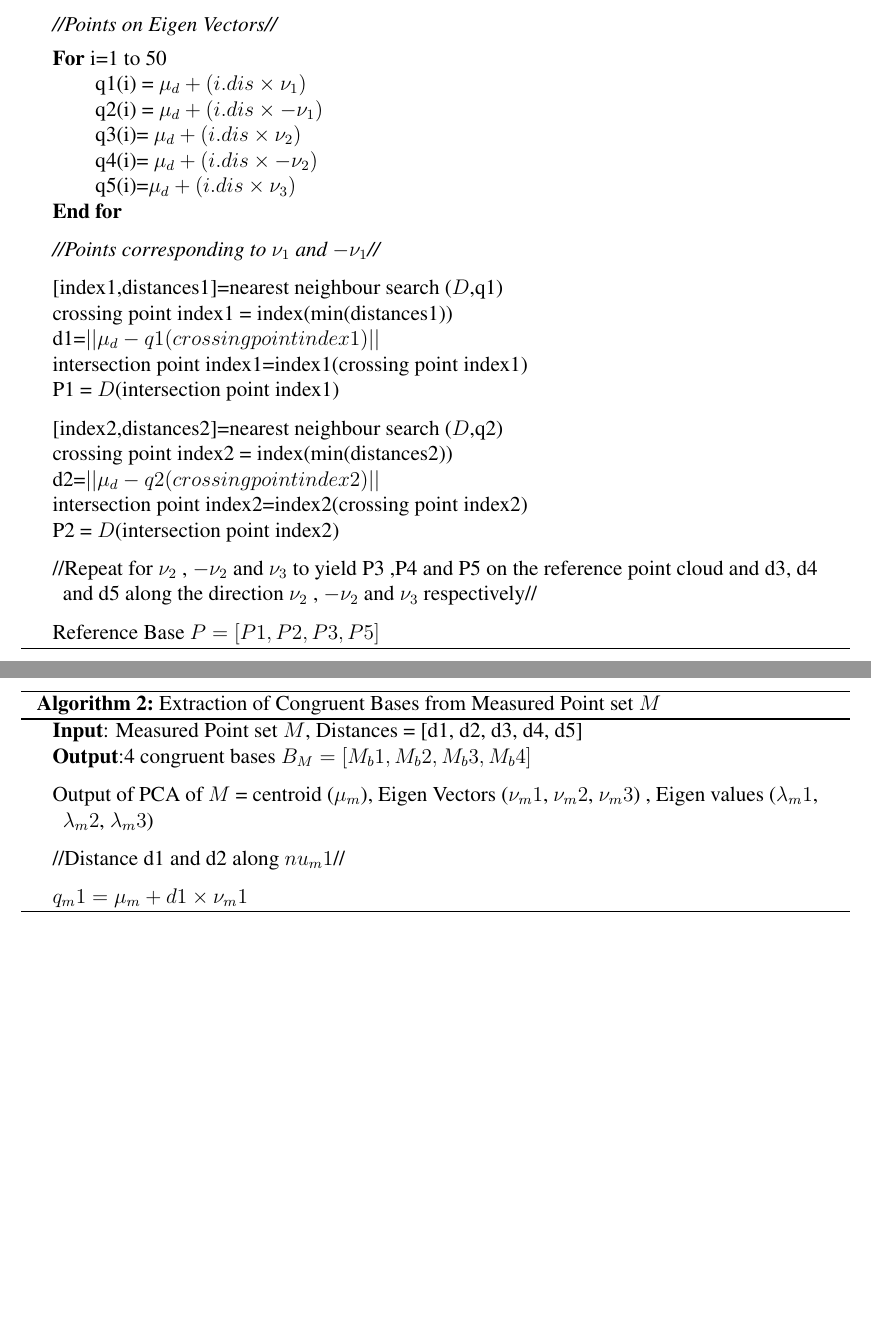
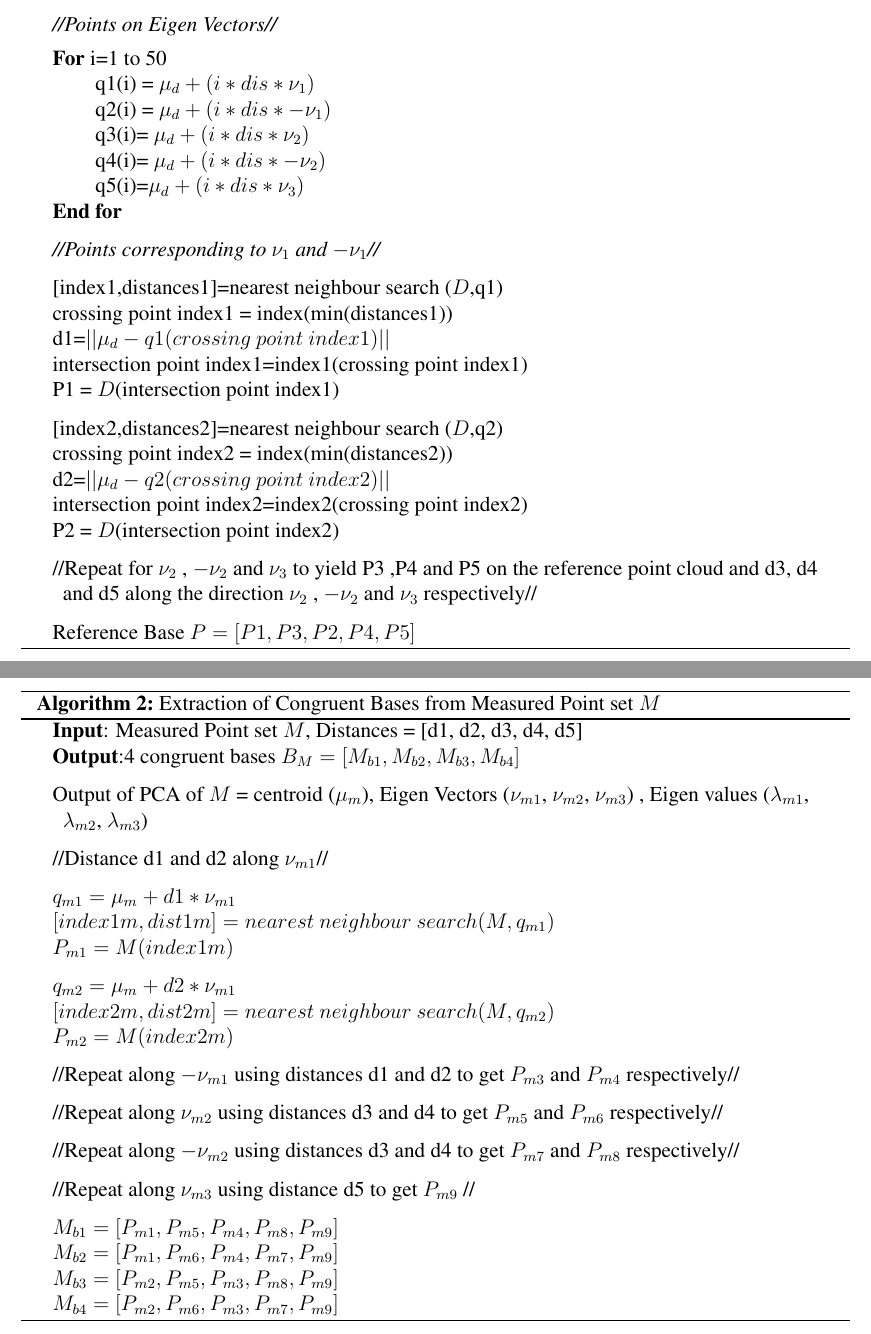
Before and after one commit to hariganesh1991/PseudoCode-AlgorithmTemplate-2-, a LaTeX document (main.tex): two parts of pages 1 and 2 of 2, joined at a grey line, cut so that both start at the same text, the shorter picture padded with empty space. Compiled offline with pdfLaTeX; a LaTeX package or settings file that is missing is left out.

Commit message:
Updates from Overleaf

```diff
--- a/main.tex
+++ b/main.tex
@@ -26,46 +26,67 @@ Output of PCA(D)= centroid ($\mu_d$), Eigen Vectors ($\nu_1$, $\nu_2$, $\nu_3$)
 \vspace{0.15cm}
 \textbf{For} i=1 to 50\\
 \hspace{0.75cm}
-q1(i) = $\mu_d + (i.dis \times \nu_1)$\\
+q1(i) = $\mu_d + (i*dis*\nu_1)$\\
 \hspace{0.75cm}
-q2(i) = $\mu_d + (i.dis \times -\nu_1)$\\
+q2(i) = $\mu_d + (i*dis*-\nu_1)$\\
 \hspace{0.75cm}
-q3(i)= $\mu_d + (i.dis \times \nu_2)$\\
+q3(i)= $\mu_d + (i*dis*\nu_2)$\\
 \hspace{0.75cm}
-q4(i)= $\mu_d + (i.dis \times -\nu_2)$\\
+q4(i)= $\mu_d + (i*dis*-\nu_2)$\\
 \hspace{0.75cm}
-q5(i)=$\mu_d + (i.dis \times \nu_3)$\\
+q5(i)=$\mu_d + (i*dis*\nu_3)$\\
 \textbf{End for}\\
 \vspace{0.25cm}
 \textit{//Points corresponding to $\nu_1$ and $-\nu_1$//}\\
 \vspace{0.25cm}
 [index1,distances1]=nearest neighbour search ($D$,q1)\\
 crossing point index1 = index(min(distances1))\\
-d1=$||\mu_d-q1(crossing point index1)||$\\
+d1=$||\mu_d-q1(crossing \hspace{0.1cm} point\hspace{0.1cm} index1)||$\\
 intersection point index1=index1(crossing point index1)\\
 P1 = $D$(intersection point index1)\\
 \vspace{0.25cm}
 [index2,distances2]=nearest neighbour search ($D$,q2)\\
 crossing point index2 = index(min(distances2))\\
-d2=$||\mu_d-q2(crossing point index2)||$\\
+d2=$||\mu_d-q2(crossing\hspace{0.1cm} point\hspace{0.1cm} index2)||$\\
 intersection point index2=index2(crossing point index2)\\
 P2 = $D$(intersection point index2)\\
 \vspace{0.25cm}
 //Repeat for $\nu_2$ , $-\nu_2$ and $\nu_3$ to yield P3 ,P4 and P5 on the reference point cloud and d3, d4 and d5 along the direction $\nu_2$ , $-\nu_2$ and $\nu_3$ respectively// \\
 \vspace{0.25cm}
-Reference Base $P = [P1, P2, P3, P5]$\\
+Reference Base $P = [P1, P3, P2, P4, P5]$\\
 \end{algorithm}
 \newpage
 \begin{algorithm}[H]
 \caption{Extraction of Congruent Bases from Measured Point set $M$}
 \textbf{Input}: Measured Point set $M$, Distances = [d1, d2, d3, d4, d5]\\
-\textbf{Output}:4 congruent bases $B_M = [M_b1,M_b2,M_b3,M_b4]$\\
+\textbf{Output}:4 congruent bases $B_M = [M_{b1},M_{b2},M_{b3},M_{b4}]$\\
 \vspace{0.25cm}
-Output of PCA of $M$ = centroid ($\mu_m$), Eigen Vectors ($\nu_m1$, $\nu_m2$, $\nu_m3$) , Eigen values ($\lambda_m1$, $\lambda_m2$, $\lambda_m3$)\\
+Output of PCA of $M$ = centroid ($\mu_m$), Eigen Vectors ($\nu_{m1}$, $\nu_{m2}$, $\nu_{m3}$) , Eigen values ($\lambda_{m1}$, $\lambda_{m2}$, $\lambda_{m3}$)\\
 \vspace{0.25cm}
-//Distance d1 and d2 along $nu_m1$//\\
+//Distance d1 and d2 along $\nu_{m1}$// \\
 \vspace{0.25cm}
-$q_m1 = \mu_m + d1 \times \nu_m1$\\
+$q_{m1}= \mu_m + d1*\nu_{m1}$ \\
+$[index1m,dist1m] = nearest\hspace{0.1cm} neighbour \hspace{0.1cm}search(M,q_{m1})$\\
+$P_{m1} = M(index1m)$\\
+\vspace{0.25cm}
+$q_{m2}= \mu_m + d2*\nu_{m1}$ \\
+$[index2m,dist2m] = nearest\hspace{0.1cm} neighbour\hspace{0.1cm} search(M,q_{m2})$\\
+$P_{m2} = M(index2m)$\\
+\vspace{0.25cm}
+//Repeat along $-\nu_{m1}$ using distances d1 and d2 to get $P_{m3}$ and $P_{m4}$ respectively// \\
+\vspace{0.25cm}
+//Repeat along $\nu_{m2}$ using distances d3 and d4 to get $P_{m5}$ and $P_{m6}$ respectively//\\
+\vspace{0.25cm}
+//Repeat along $-\nu_{m2}$ using distances d3 and d4 to get $P_{m7}$ and $P_{m8}$ respectively// \\
+\vspace{0.25cm}
+//Repeat along $\nu_{m3}$ using distance d5 to get $P_{m9}$ // \\
+\vspace{0.25cm}
+$M_{b1}=[P_{m1},P_{m5},P_{m4},P_{m8},P_{m9}]$\\
+$M_{b2}=[P_{m1},P_{m6},P_{m4},P_{m7},P_{m9}]$\\
+$M_{b3}=[P_{m2},P_{m5},P_{m3},P_{m8},P_{m9}]$\\
+$M_{b4}=[P_{m2},P_{m6},P_{m3},P_{m7},P_{m9}]$\\
+
+
 
 
 
```
